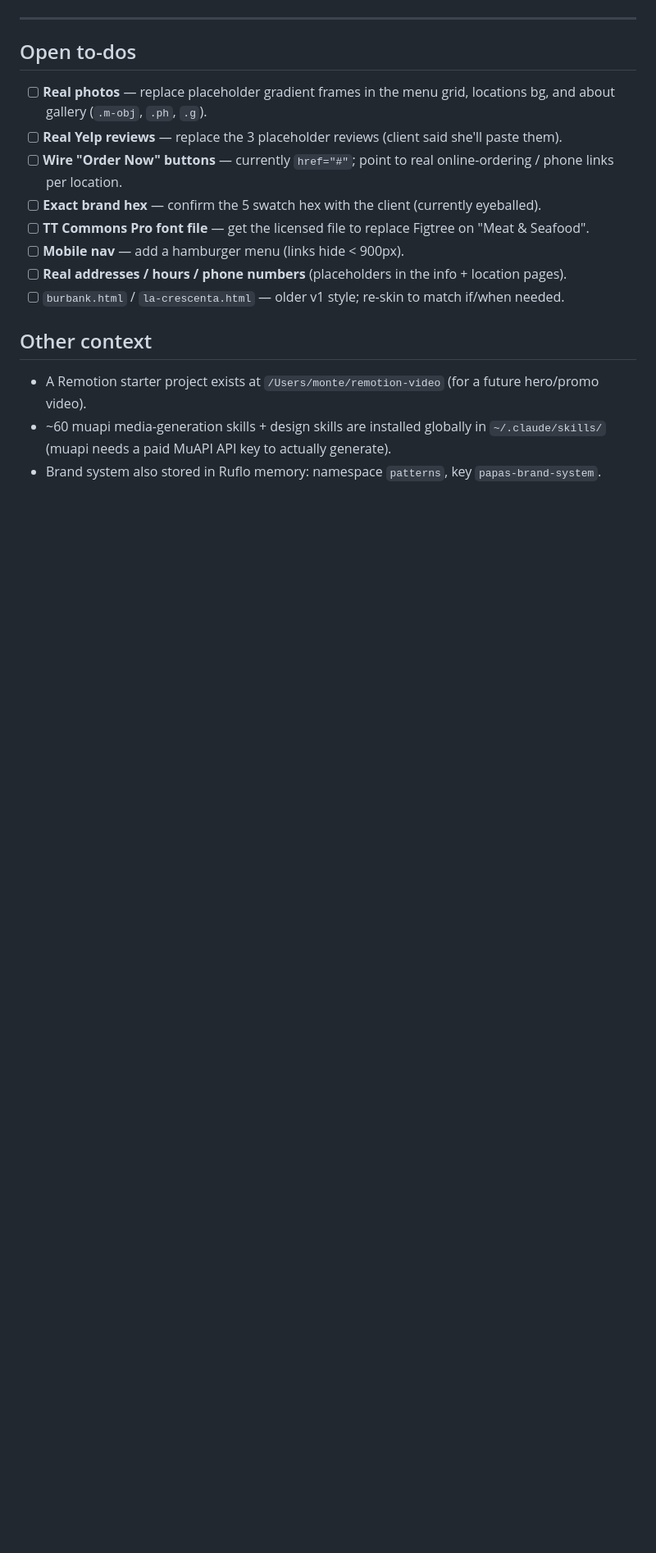
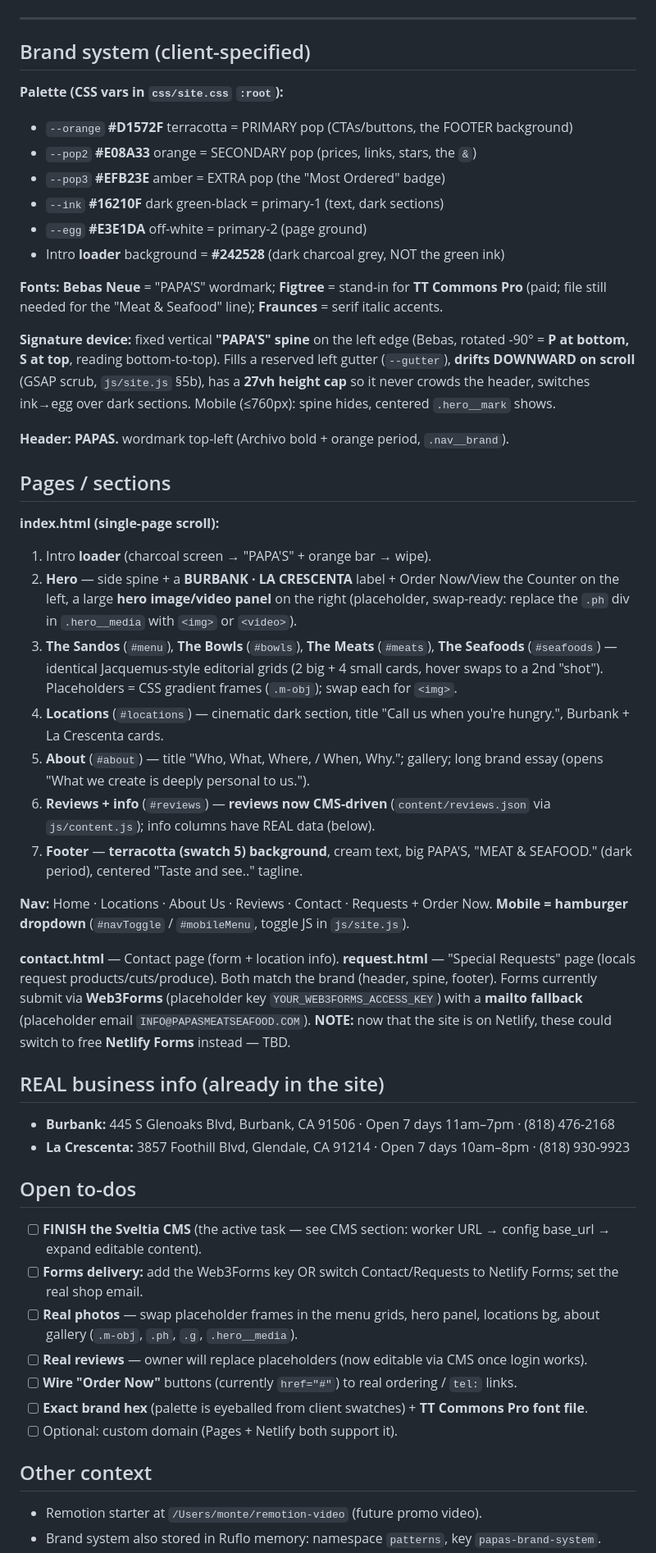
Before and after one commit to monte2008a-bot/papas-website, a Markdown page: HANDOFF.md, the part around one of its changes. Shown at 82% size. Rendered like a GitHub page; blank space fills up the shorter version.

```diff
--- a/HANDOFF.md
+++ b/HANDOFF.md
@@ -81,17 +77,48 @@ Nav: Home · Locations · About Us · Reviews + Order Now. (Mobile nav links cur
 
 ---
 
+## Brand system (client-specified)
+**Palette (CSS vars in `css/site.css` `:root`):**
+- `--orange` **#D1572F** terracotta = PRIMARY pop (CTAs/buttons, the FOOTER background)
+- `--pop2` **#E08A33** orange = SECONDARY pop (prices, links, stars, the `&`)
+- `--pop3` **#EFB23E** amber = EXTRA pop (the "Most Ordered" badge)
+- `--ink` **#16210F** dark green-black = primary-1 (text, dark sections)
+- `--egg` **#E3E1DA** off-white = primary-2 (page ground)
+- Intro **loader** background = **#242528** (dark charcoal grey, NOT the green ink)
+
+**Fonts:** **Bebas Neue** = "PAPA'S" wordmark; **Figtree** = stand-in for **TT Commons Pro** (paid; file still needed for the "Meat & Seafood" line); **Fraunces** = serif italic accents.
+
+**Signature device:** fixed vertical **"PAPA'S" spine** on the left edge (Bebas, rotated -90° = **P at bottom, S at top**, reading bottom-to-top). Fills a reserved left gutter (`--gutter`), **drifts DOWNWARD on scroll** (GSAP scrub, `js/site.js` §5b), has a **27vh height cap** so it never crowds the header, switches ink→egg over dark sections. Mobile (≤760px): spine hides, centered `.hero__mark` shows.
+
+**Header:** **PAPAS.** wordmark top-left (Archivo bold + orange period, `.nav__brand`).
+
+## Pages / sections
+**index.html (single-page scroll):**
+1. Intro **loader** (charcoal screen → "PAPA'S" + orange bar → wipe).
+2. **Hero** — side spine + a **BURBANK · LA CRESCENTA** label + Order Now/View the Counter on the left, a large **hero image/video panel** on the right (placeholder, swap-ready: replace the `.ph` div in `.hero__media` with `<img>` or `<video>`).
+3. **The Sandos** (`#menu`), **The Bowls** (`#bowls`), **The Meats** (`#meats`), **The Seafoods** (`#seafoods`) — identical Jacquemus-style editorial grids (2 big + 4 small cards, hover swaps to a 2nd "shot"). Placeholders = CSS gradient frames (`.m-obj`); swap each for `<img>`.
+4. **Locations** (`#locations`) — cinematic dark section, title "Call us when you're hungry.", Burbank + La Crescenta cards.
+5. **About** (`#about`) — title "Who, What, Where, / When, Why."; gallery; long brand essay (opens "What we create is deeply personal to us.").
+6. **Reviews + info** (`#reviews`) — **reviews now CMS-driven** (`content/reviews.json` via `js/content.js`); info columns have REAL data (below).
+7. **Footer** — **terracotta (swatch 5) background**, cream text, big PAPA'S, "MEAT & SEAFOOD." (dark period), centered "Taste and see.." tagline.
+
+**Nav:** Home · Locations · About Us · Reviews · Contact · Requests + Order Now. **Mobile = hamburger dropdown** (`#navToggle` / `#mobileMenu`, toggle JS in `js/site.js`).
+
+**contact.html** — Contact page (form + location info). **request.html** — "Special Requests" page (locals request products/cuts/produce). Both match the brand (header, spine, footer). Forms currently submit via **Web3Forms** (placeholder key `YOUR_WEB3FORMS_ACCESS_KEY`) with a **mailto fallback** (placeholder email `INFO@PAPASMEATSEAFOOD.COM`). **NOTE:** now that the site is on Netlify, these could switch to free **Netlify Forms** instead — TBD.
+
+## REAL business info (already in the site)
+- **Burbank:** 445 S Glenoaks Blvd, Burbank, CA 91506 · Open 7 days 11am–7pm · (818) 476-2168
+- **La Crescenta:** 3857 Foothill Blvd, Glendale, CA 91214 · Open 7 days 10am–8pm · (818) 930-9923
+
 ## Open to-dos
-- [ ] **Real photos** — replace placeholder gradient frames in the menu grid, locations bg, and about gallery (`.m-obj`, `.ph`, `.g`).
-- [ ] **Real Yelp reviews** — replace the 3 placeholder reviews (client said she'll paste them).
-- [ ] **Wire "Order Now" buttons** — currently `href="#"`; point to real online-ordering / phone links per location.
-- [ ] **Exact brand hex** — confirm the 5 swatch hex with the client (currently eyeballed).
-- [ ] **TT Commons Pro font file** — get the licensed file to replace Figtree on "Meat & Seafood".
-- [ ] **Mobile nav** — add a hamburger menu (links hide < 900px).
-- [ ] **Real addresses / hours / phone numbers** (placeholders in the info + location pages).
-- [ ] `burbank.html` / `la-crescenta.html` — older v1 style; re-skin to match if/when needed.
+- [ ] **FINISH the Sveltia CMS** (the active task — see CMS section: worker URL → config base_url → expand editable content).
+- [ ] **Forms delivery:** add the Web3Forms key OR switch Contact/Requests to Netlify Forms; set the real shop email.
+- [ ] **Real photos** — swap placeholder frames in the menu grids, hero panel, locations bg, about gallery (`.m-obj`, `.ph`, `.g`, `.hero__media`).
+- [ ] **Real reviews** — owner will replace placeholders (now editable via CMS once login works).
+- [ ] **Wire "Order Now"** buttons (currently `href="#"`) to real ordering / `tel:` links.
+- [ ] **Exact brand hex** (palette is eyeballed from client swatches) + **TT Commons Pro font file**.
+- [ ] Optional: custom domain (Pages + Netlify both support it).
 
 ## Other context
-- A Remotion starter project exists at `/Users/monte/remotion-video` (for a future hero/promo video).
-- ~60 muapi media-generation skills + design skills are installed globally in `~/.claude/skills/` (muapi needs a paid MuAPI API key to actually generate).
+- Remotion starter at `/Users/monte/remotion-video` (future promo video).
 - Brand system also stored in Ruflo memory: namespace `patterns`, key `papas-brand-system`.
```
Also changed, not shown: other parts of HANDOFF.md (+37 -40 lines).
